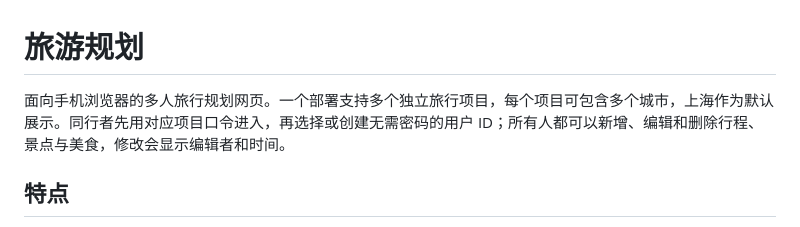
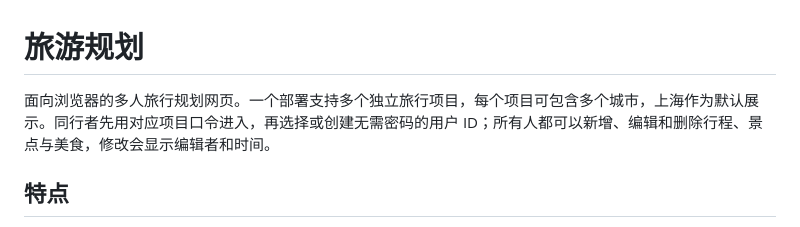
Before and after one commit to hgqchn/travel-planner, a Markdown page: README.md, the part around the change. GitHub-like rendering.

Commit message:
Update project description in README.md

```diff
--- a/README.md
+++ b/README.md
@@ -1,6 +1,6 @@
 # 旅游规划
 
-面向手机浏览器的多人旅行规划网页。一个部署支持多个独立旅行项目，每个项目可包含多个城市，上海作为默认展示。同行者先用对应项目口令进入，再选择或创建无需密码的用户 ID；所有人都可以新增、编辑和删除行程、景点与美食，修改会显示编辑者和时间。
+面向浏览器的多人旅行规划网页。一个部署支持多个独立旅行项目，每个项目可包含多个城市，上海作为默认展示。同行者先用对应项目口令进入，再选择或创建无需密码的用户 ID；所有人都可以新增、编辑和删除行程、景点与美食，修改会显示编辑者和时间。
 
 ## 特点
 
```
